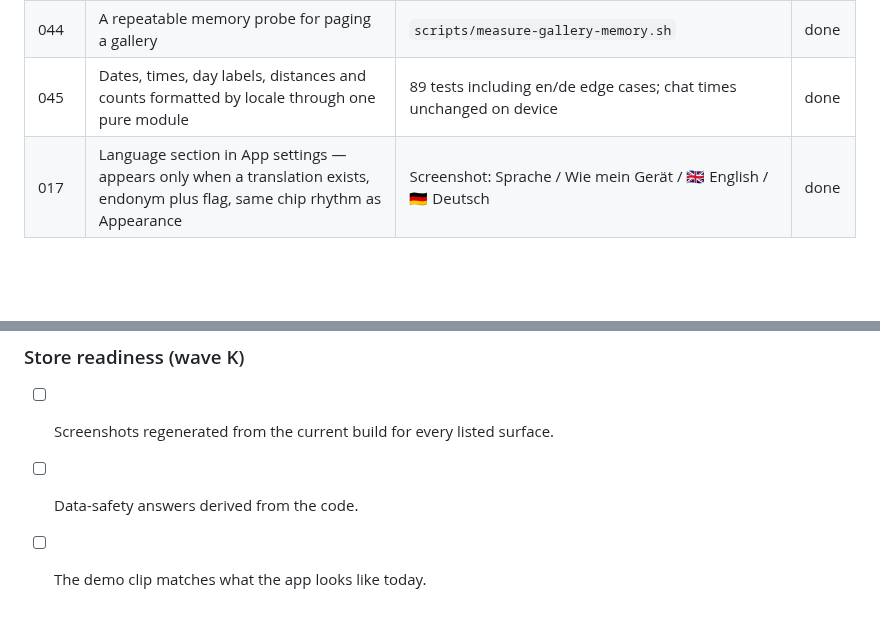
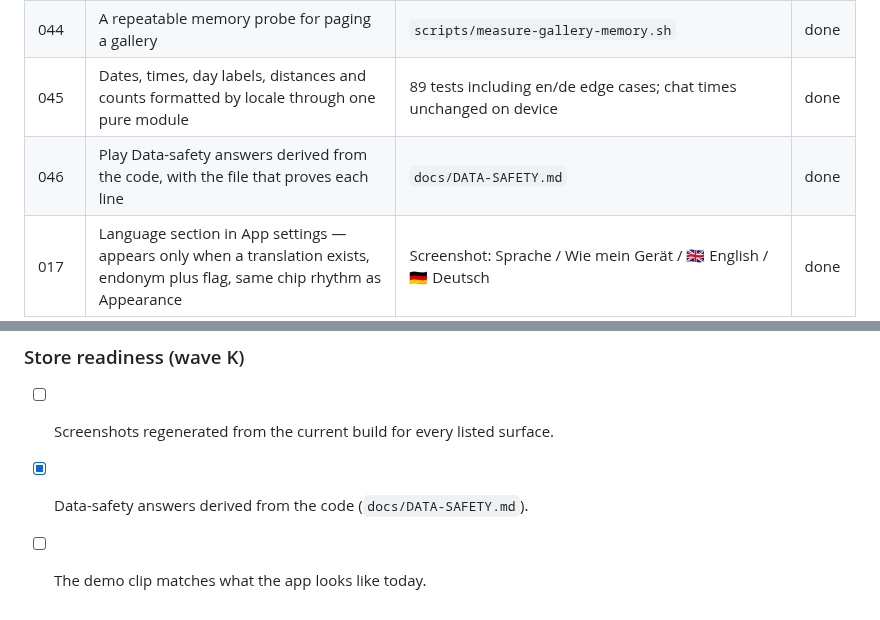
Before and after one commit to BEKO2210/Binder, a Markdown page: docs/POLISH-RUNS.md, 2 parts joined by grey strips. Drawn GitHub-style; blank space fills up the shorter version.

```diff
--- a/docs/POLISH-RUNS.md
+++ b/docs/POLISH-RUNS.md
@@ -64,6 +64,7 @@ leaves the running system intact.
 | 043 | Contrast of the states the token test never covered: pressed, disabled, and text over media | Test extended; light textMuted darkened to pass; media text now drawn from the dark palette in both schemes | done |
 | 044 | A repeatable memory probe for paging a gallery | `scripts/measure-gallery-memory.sh` | done |
 | 045 | Dates, times, day labels, distances and counts formatted by locale through one pure module | 89 tests including en/de edge cases; chat times unchanged on device | done |
+| 046 | Play Data-safety answers derived from the code, with the file that proves each line | `docs/DATA-SAFETY.md` | done |
 | 017 | Language section in App settings — appears only when a translation exists, endonym plus flag, same chip rhythm as Appearance | Screenshot: Sprache / Wie mein Gerät / 🇬🇧 English / 🇩🇪 Deutsch | done |
 
 ## Backlog
@@ -118,5 +119,5 @@ Ordered by what a user notices first. Each line becomes one run.
 
 ### Store readiness (wave K)
 - [ ] Screenshots regenerated from the current build for every listed surface.
-- [ ] Data-safety answers derived from the code.
+- [x] Data-safety answers derived from the code (`docs/DATA-SAFETY.md`).
 - [ ] The demo clip matches what the app looks like today.
```
Also changed, not shown: docs/DATA-SAFETY.md (added, +74 -0 lines).
